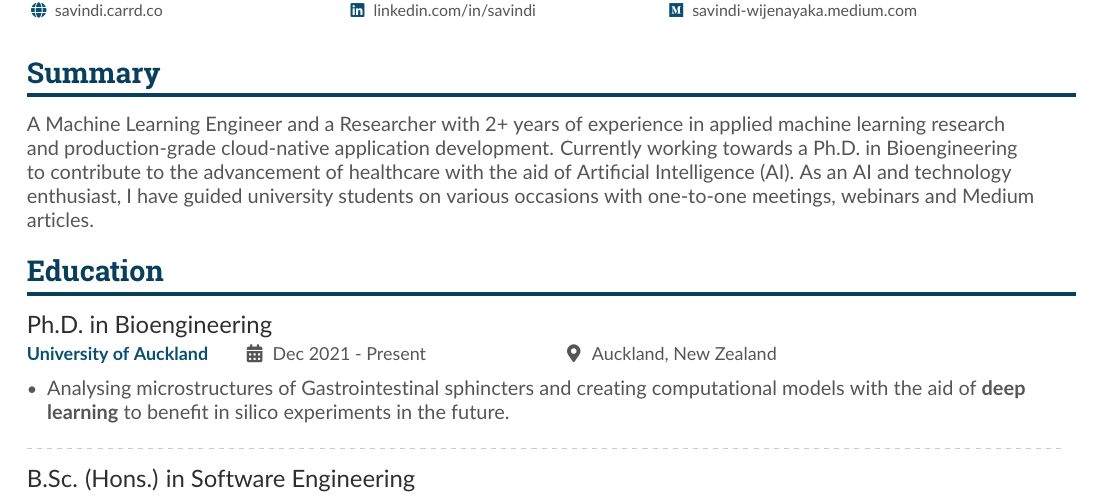
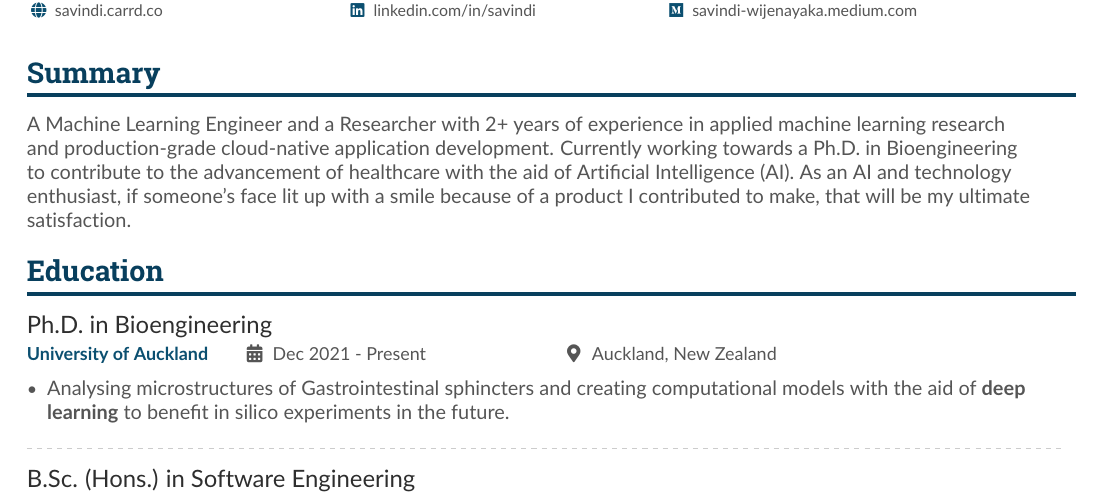
Before and after one commit to savindi-wijenayaka/cv-savindi-wijenayaka, a LaTeX CV (main.tex): part of page 1 of 2, cut so that both start at the same text. Compiled offline with pdfLaTeX.

Commit message:
Updated summary

```diff
--- a/main.tex
+++ b/main.tex
@@ -95,7 +95,7 @@
 
 \cvsection{Summary}
 
-A Machine Learning Engineer and a Researcher with 2+ years of experience in applied machine learning research and production-grade cloud-native application development. Currently working towards a Ph.D. in Bioengineering to contribute to the advancement of healthcare with the aid of Artificial Intelligence (AI). As an AI and technology enthusiast, I have guided university students on various occasions with one-to-one meetings, webinars and Medium articles.
+A Machine Learning Engineer and a Researcher with 2+ years of experience in applied machine learning research and production-grade cloud-native application development. Currently working towards a Ph.D. in Bioengineering to contribute to the advancement of healthcare with the aid of Artificial Intelligence (AI). As an AI and technology enthusiast, if someone's face lit up with a smile because of a product I contributed to make, that will be my ultimate satisfaction.
 
 \medskip
 
```
